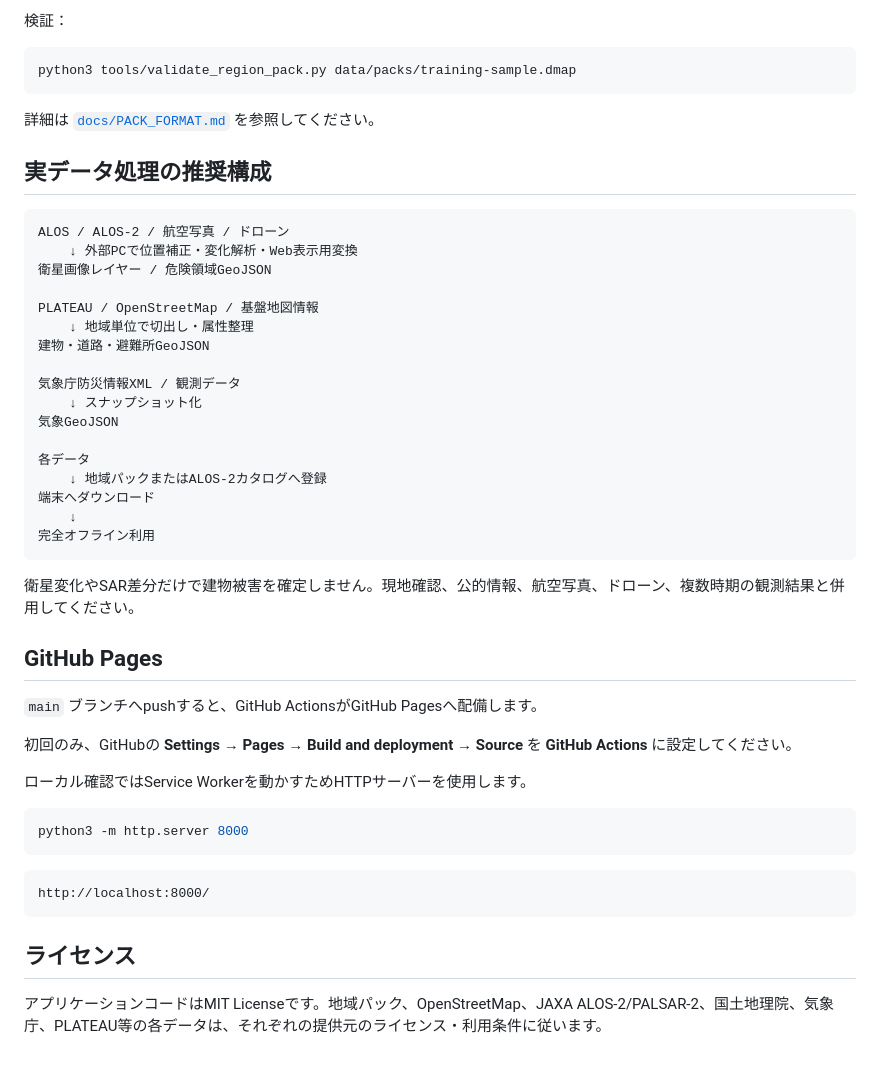
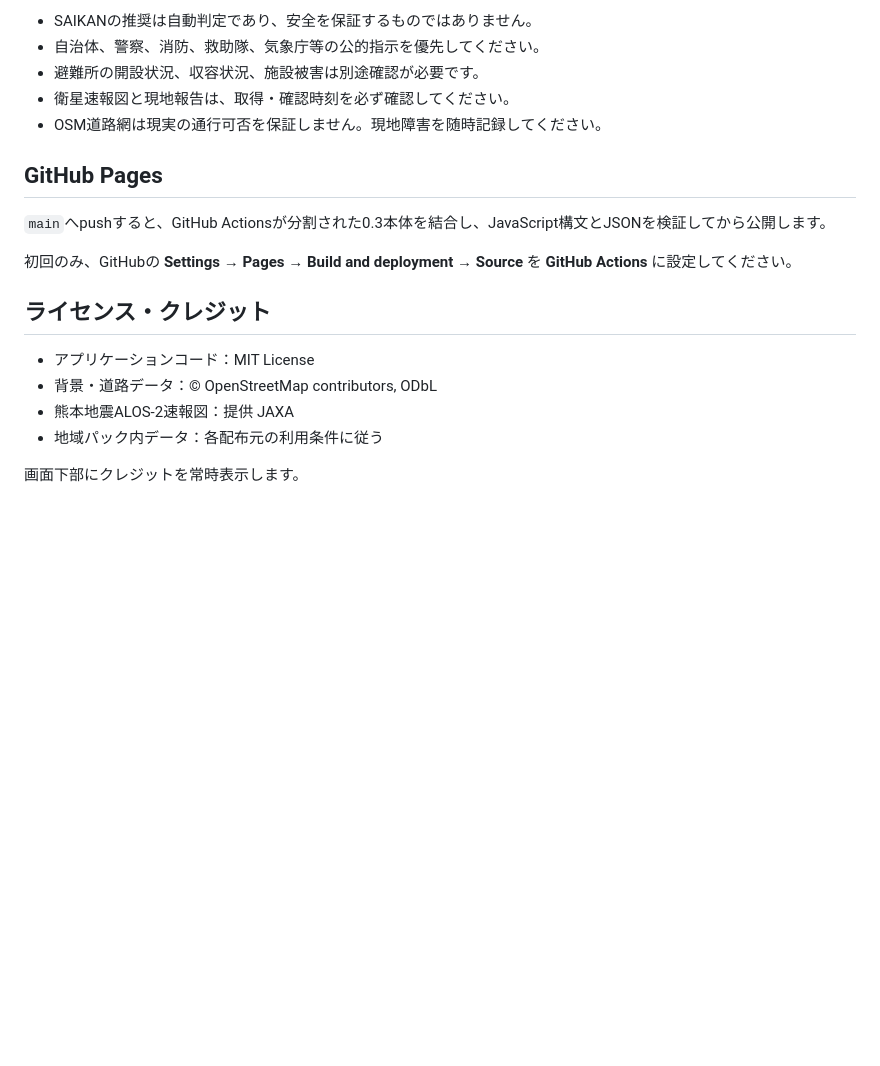
Before and after one commit to AkinoMizuki/saikan-map, a Markdown page: README.md, the part around one of its changes. Rendered like a GitHub page; blank space fills up the shorter version.

Commit message:
READMEをSAIKAN 0.3災害救助支援仕様へ更新

````diff
--- a/README.md
+++ b/README.md
@@ -139,51 +104,20 @@ python3 tools/build_region_pack.py \
-検証：
-
-```bash
-python3 tools/validate_region_pack.py data/packs/training-sample.dmap
-```
-
-詳細は [`docs/PACK_FORMAT.md`](docs/PACK_FORMAT.md) を参照してください。
-
-## 実データ処理の推奨構成
-
-```text
-ALOS / ALOS-2 / 航空写真 / ドローン
-    ↓ 外部PCで位置補正・変化解析・Web表示用変換
-衛星画像レイヤー / 危険領域GeoJSON
-
-PLATEAU / OpenStreetMap / 基盤地図情報
-    ↓ 地域単位で切出し・属性整理
-建物・道路・避難所GeoJSON
-
-気象庁防災情報XML / 観測データ
-    ↓ スナップショット化
-気象GeoJSON
-
-各データ
-    ↓ 地域パックまたはALOS-2カタログへ登録
-端末へダウンロード
-    ↓
-完全オフライン利用
-```
-
-衛星変化やSAR差分だけで建物被害を確定しません。現地確認、公的情報、航空写真、ドローン、複数時期の観測結果と併用してください。
+- SAIKANの推奨は自動判定であり、安全を保証するものではありません。
+- 自治体、警察、消防、救助隊、気象庁等の公的指示を優先してください。
+- 避難所の開設状況、収容状況、施設被害は別途確認が必要です。
+- 衛星速報図と現地報告は、取得・確認時刻を必ず確認してください。
+- OSM道路網は現実の通行可否を保証しません。現地障害を随時記録してください。
 
 ## GitHub Pages
 
-`main` ブランチへpushすると、GitHub ActionsがGitHub Pagesへ配備します。
+`main`へpushすると、GitHub Actionsが分割された0.3本体を結合し、JavaScript構文とJSONを検証してから公開します。
 
 初回のみ、GitHubの **Settings → Pages → Build and deployment → Source** を **GitHub Actions** に設定してください。
 
-ローカル確認ではService Workerを動かすためHTTPサーバーを使用します。
+## ライセンス・クレジット
 
-```bash
-python3 -m http.server 8000
-```
+- アプリケーションコード：MIT License
+- 背景・道路データ：© OpenStreetMap contributors, ODbL
+- 熊本地震ALOS-2速報図：提供 JAXA
+- 地域パック内データ：各配布元の利用条件に従う
 
-```text
-http://localhost:8000/
-```
-
-## ライセンス
-
-アプリケーションコードはMIT Licenseです。地域パック、OpenStreetMap、JAXA ALOS-2/PALSAR-2、国土地理院、気象庁、PLATEAU等の各データは、それぞれの提供元のライセンス・利用条件に従います。
+画面下部にクレジットを常時表示します。
````
Also changed, not shown: other parts of README.md (+71 -106 lines).
